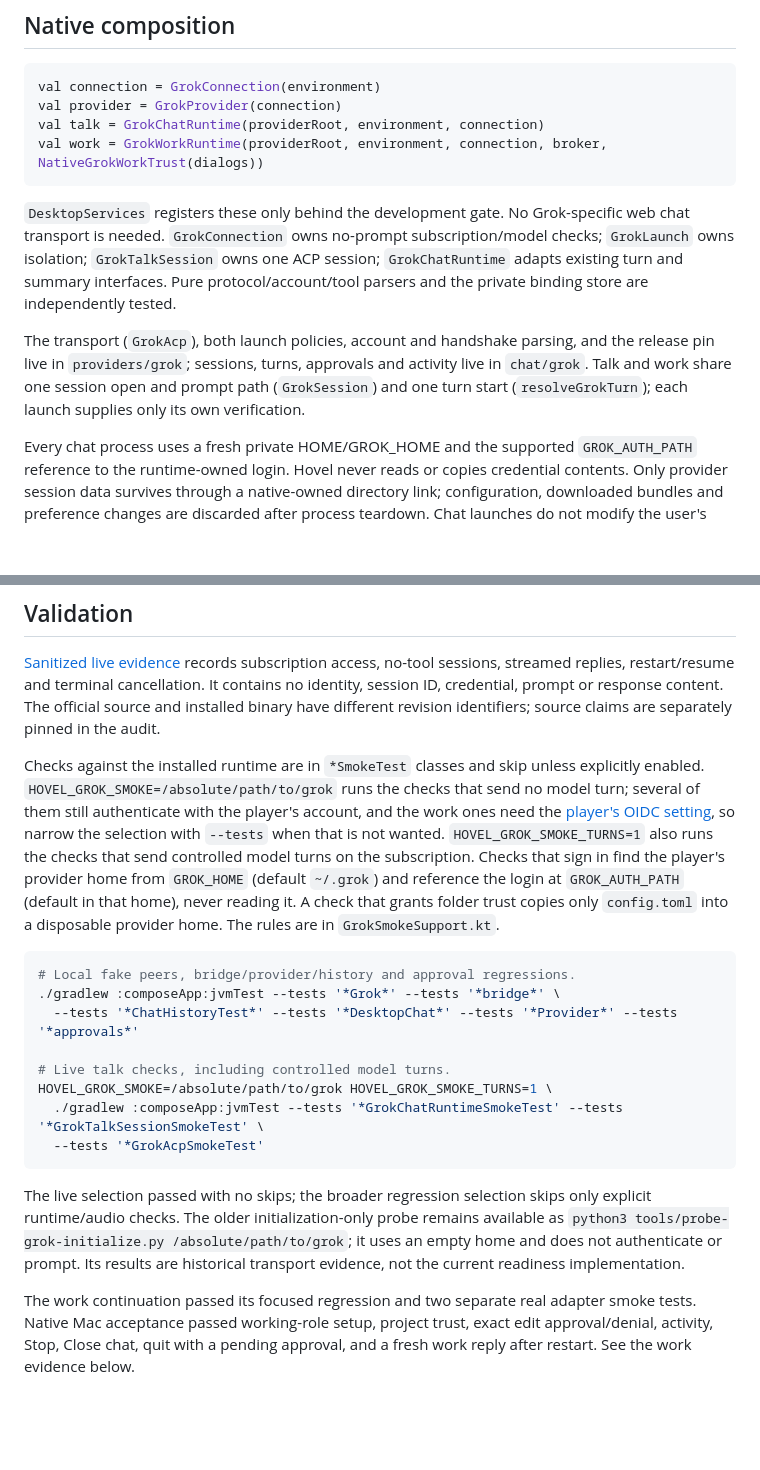
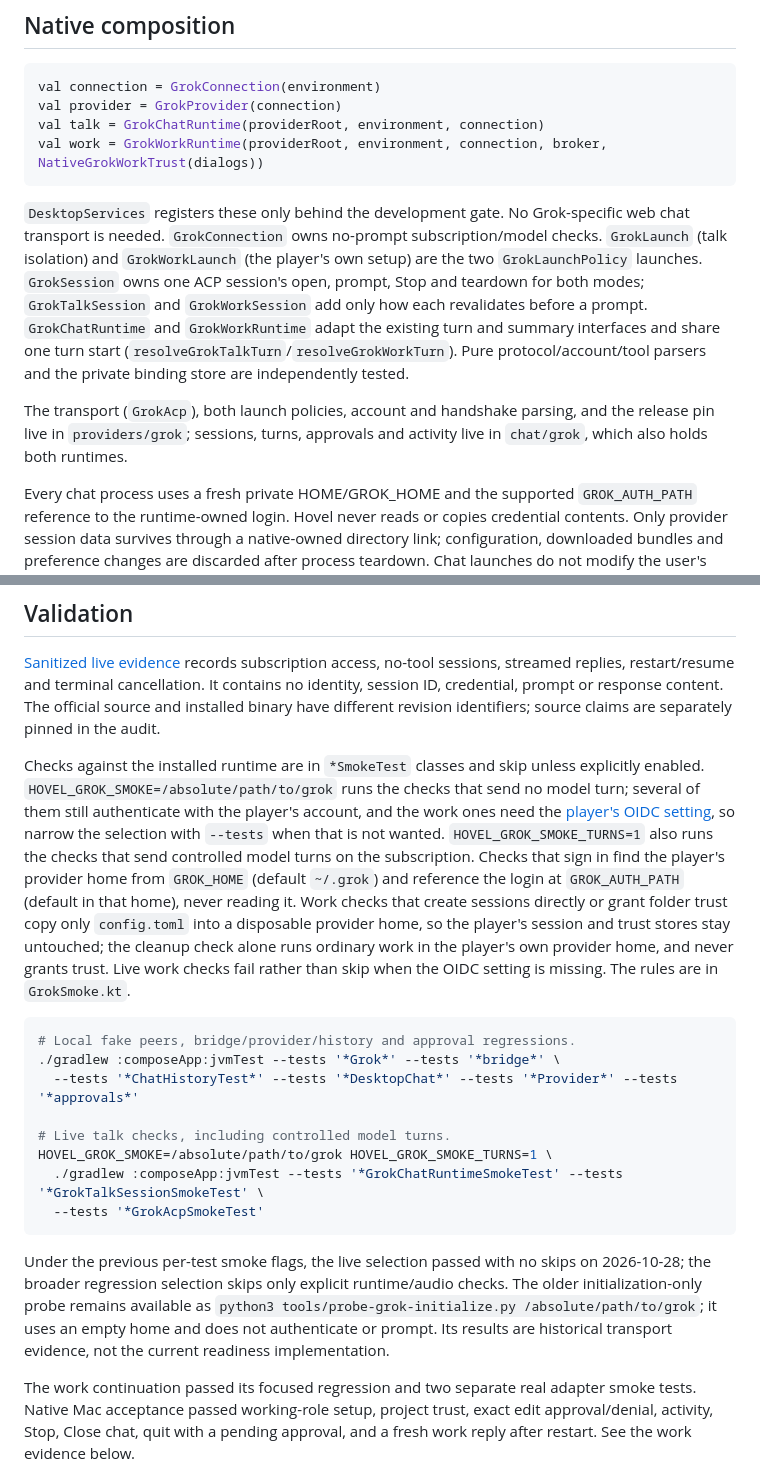
Before and after one commit to Timwestberg/gamero, a Markdown page: docs/grok/README.md, 2 parts joined by grey strips. Drawn GitHub-style; blank space fills up the shorter version.

Commit message:
docs(grok): describe the shared session and the live smoke stores
The composition paragraph now names GrokSession and both launch
policies. The 2026-10-28 no-skip result is attributed to the previous
per-test flags. The smoke paragraph says which checks use a disposable
provider home, and names GrokSmoke.kt.

Co-Authored-By: Claude Opus 5.5 <noreply@anthropic.com>

````diff
--- a/docs/grok/README.md
+++ b/docs/grok/README.md
@@ -17,9 +17,9 @@ val talk = GrokChatRuntime(providerRoot, environment, connection)
 val work = GrokWorkRuntime(providerRoot, environment, connection, broker, NativeGrokWorkTrust(dialogs))
 ```
 
-`DesktopServices` registers these only behind the development gate. No Grok-specific web chat transport is needed. `GrokConnection` owns no-prompt subscription/model checks; `GrokLaunch` owns isolation; `GrokTalkSession` owns one ACP session; `GrokChatRuntime` adapts existing turn and summary interfaces. Pure protocol/account/tool parsers and the private binding store are independently tested.
+`DesktopServices` registers these only behind the development gate. No Grok-specific web chat transport is needed. `GrokConnection` owns no-prompt subscription/model checks. `GrokLaunch` (talk isolation) and `GrokWorkLaunch` (the player's own setup) are the two `GrokLaunchPolicy` launches. `GrokSession` owns one ACP session's open, prompt, Stop and teardown for both modes; `GrokTalkSession` and `GrokWorkSession` add only how each revalidates before a prompt. `GrokChatRuntime` and `GrokWorkRuntime` adapt the existing turn and summary interfaces and share one turn start (`resolveGrokTalkTurn`/`resolveGrokWorkTurn`). Pure protocol/account/tool parsers and the private binding store are independently tested.
 
-The transport (`GrokAcp`), both launch policies, account and handshake parsing, and the release pin live in `providers/grok`; sessions, turns, approvals and activity live in `chat/grok`. Talk and work share one session open and prompt path (`GrokSession`) and one turn start (`resolveGrokTurn`); each launch supplies only its own verification.
+The transport (`GrokAcp`), both launch policies, account and handshake parsing, and the release pin live in `providers/grok`; sessions, turns, approvals and activity live in `chat/grok`, which also holds both runtimes.
 
 Every chat process uses a fresh private HOME/GROK_HOME and the supported `GROK_AUTH_PATH` reference to the runtime-owned login. Hovel never reads or copies credential contents. Only provider session data survives through a native-owned directory link; configuration, downloaded bundles and preference changes are discarded after process teardown. Chat launches do not modify the user's Grok config. See the [source audit](source-audit.md) for the profile, reload exclusion and narrowly accepted internal watcher replies.
 
@@ -29,7 +29,7 @@ Only Hovel UUID handles enter shared native history. Sidecars bind the raw provi
 
 [Sanitized live evidence](talk-1.0.70.json) records subscription access, no-tool sessions, streamed replies, restart/resume and terminal cancellation. It contains no identity, session ID, credential, prompt or response content. The official source and installed binary have different revision identifiers; source claims are separately pinned in the audit.
 
-Checks against the installed runtime are in `*SmokeTest` classes and skip unless explicitly enabled. `HOVEL_GROK_SMOKE=/absolute/path/to/grok` runs the checks that send no model turn; several of them still authenticate with the player's account, and the work ones need the [player's OIDC setting](#player-requirement-for-work), so narrow the selection with `--tests` when that is not wanted. `HOVEL_GROK_SMOKE_TURNS=1` also runs the checks that send controlled model turns on the subscription. Checks that sign in find the player's provider home from `GROK_HOME` (default `~/.grok`) and reference the login at `GROK_AUTH_PATH` (default in that home), never reading it. A check that grants folder trust copies only `config.toml` into a disposable provider home. The rules are in `GrokSmokeSupport.kt`.
+Checks against the installed runtime are in `*SmokeTest` classes and skip unless explicitly enabled. `HOVEL_GROK_SMOKE=/absolute/path/to/grok` runs the checks that send no model turn; several of them still authenticate with the player's account, and the work ones need the [player's OIDC setting](#player-requirement-for-work), so narrow the selection with `--tests` when that is not wanted. `HOVEL_GROK_SMOKE_TURNS=1` also runs the checks that send controlled model turns on the subscription. Checks that sign in find the player's provider home from `GROK_HOME` (default `~/.grok`) and reference the login at `GROK_AUTH_PATH` (default in that home), never reading it. Work checks that create sessions directly or grant folder trust copy only `config.toml` into a disposable provider home, so the player's session and trust stores stay untouched; the cleanup check alone runs ordinary work in the player's own provider home, and never grants trust. Live work checks fail rather than skip when the OIDC setting is missing. The rules are in `GrokSmoke.kt`.
 
 ```sh
 # Local fake peers, bridge/provider/history and approval regressions.
@@ -42,7 +42,7 @@ HOVEL_GROK_SMOKE=/absolute/path/to/grok HOVEL_GROK_SMOKE_TURNS=1 \
   --tests '*GrokAcpSmokeTest'
 ```
 
-The live selection passed with no skips; the broader regression selection skips only explicit runtime/audio checks. The older initialization-only probe remains available as `python3 tools/probe-grok-initialize.py /absolute/path/to/grok`; it uses an empty home and does not authenticate or prompt. Its results are historical transport evidence, not the current readiness implementation.
+Under the previous per-test smoke flags, the live selection passed with no skips on 2026-10-28; the broader regression selection skips only explicit runtime/audio checks. The older initialization-only probe remains available as `python3 tools/probe-grok-initialize.py /absolute/path/to/grok`; it uses an empty home and does not authenticate or prompt. Its results are historical transport evidence, not the current readiness implementation.
 
 The work continuation passed its focused regression and two separate real adapter smoke tests. Native Mac acceptance passed working-role setup, project trust, exact edit approval/denial, activity, Stop, Close chat, quit with a pending approval, and a fresh work reply after restart. See the work evidence below.
 
````
